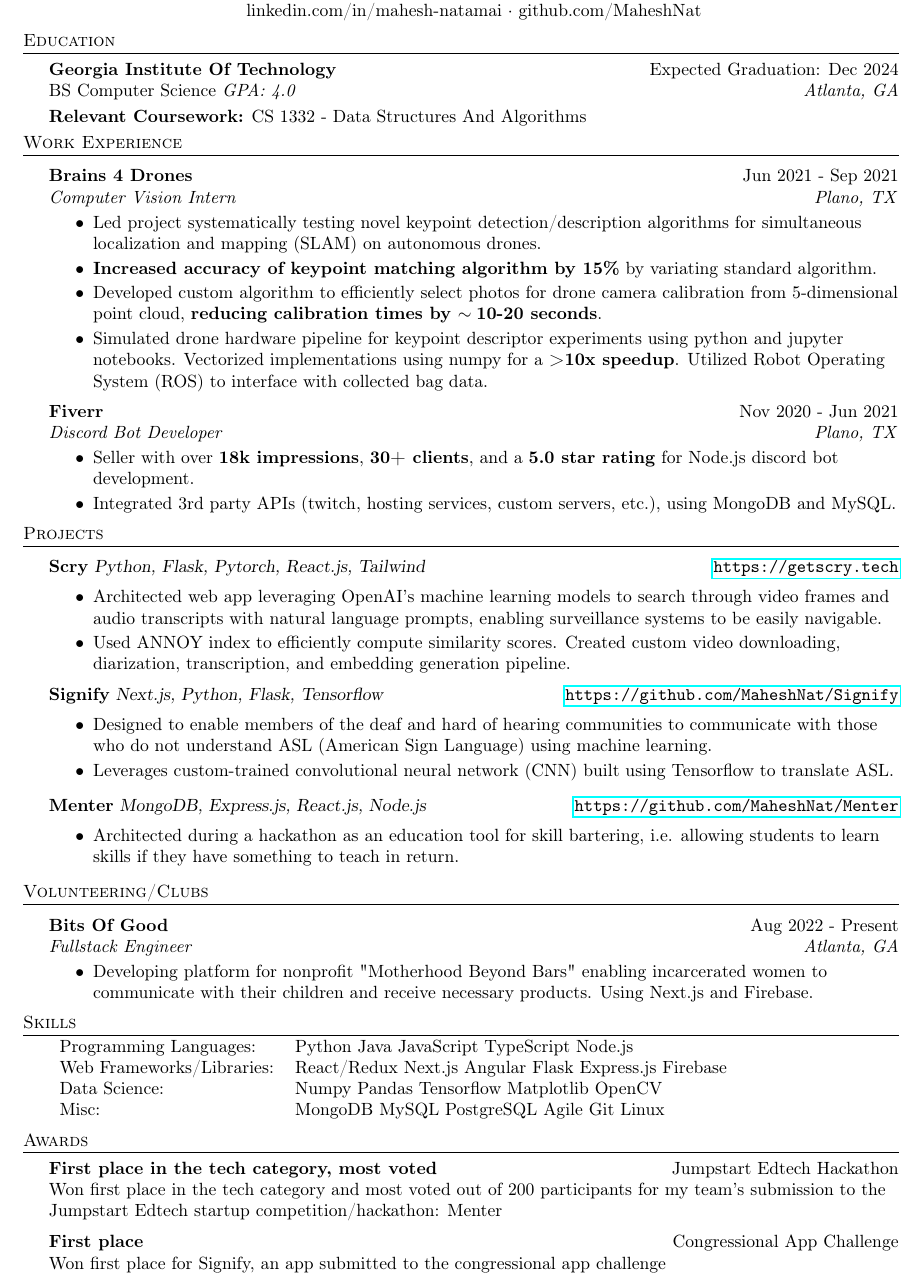
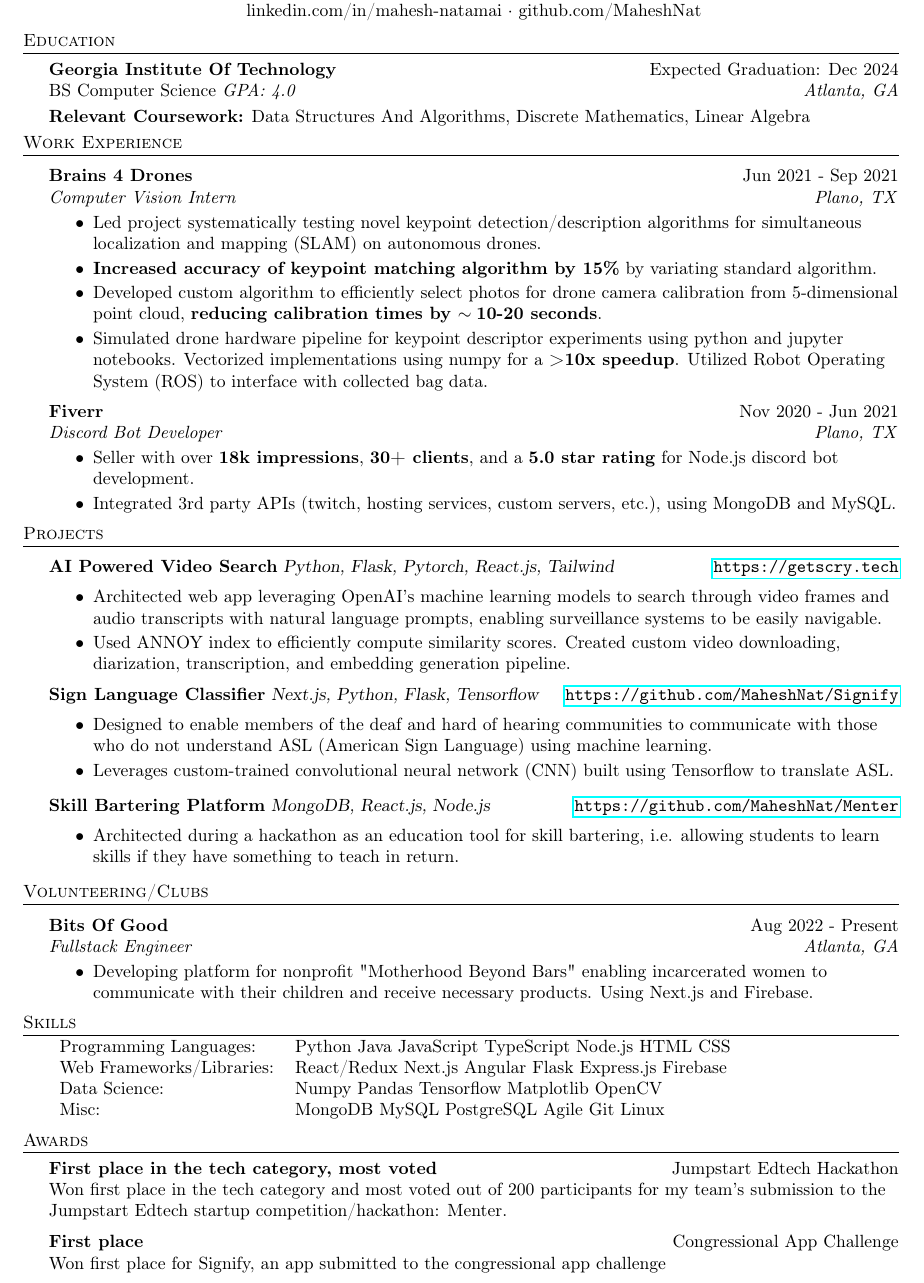
Before and after one commit to johnnysmithy123467/dummy-resume, a LaTeX CV (resume.tex): part of the page, cut so that both start at the same text. Compiled offline with pdfLaTeX.

Commit message:
automated update (resume.tex): null

```diff
--- a/resume.tex
+++ b/resume.tex
@@ -84,7 +84,7 @@
 BS Computer Science \textit{GPA: 4.0} \hfill \textit{Atlanta, GA} \\
 \vspace{1mm}
 \textbf{Relevant Coursework:}
- CS 1332 - Data Structures And Algorithms\\
+ Data Structures And Algorithms, Discrete Mathematics, Linear Algebra\\
 \vspace{1mm}
 
 %==== Experience ====%
@@ -110,18 +110,18 @@ BS Computer Science \textit{GPA: 4.0} \hfill \textit{Atlanta, GA} \\
 
 \header{Projects}
 \vspace*{1mm}
-{\textbf{Scry}} {\sl Python, Flask, Pytorch, React.js, Tailwind} \hfill \url{https://getscry.tech} \\
+{\textbf{AI Powered Video Search}} {\sl Python, Flask, Pytorch, React.js, Tailwind} \hfill \url{https://getscry.tech} \\
 \begin{itemize} \itemsep -1pt
 	\item Architected web app leveraging OpenAI's machine learning models to search through video frames and audio transcripts with natural language prompts, enabling surveillance systems to be easily navigable.
         \item Used ANNOY index to efficiently compute similarity scores. Created custom video downloading, diarization, transcription, and embedding generation pipeline.
 \end{itemize}
-{\textbf{Signify}} {\sl Next.js, Python, Flask, Tensorflow} \hfill \url{https://github.com/MaheshNat/Signify}\\
+{\textbf{Sign Language Classifier}} {\sl Next.js, Python, Flask, Tensorflow} \hfill \url{https://github.com/MaheshNat/Signify}\\
 \begin{itemize} \itemsep -1pt
 	\item Designed to enable members of the deaf and hard of hearing communities to communicate with those who do not understand ASL (American Sign Language) using machine learning.
 	\item Leverages custom-trained convolutional neural network (CNN) built using Tensorflow to translate ASL.
 \end{itemize}
 \vspace*{1mm}
-{\textbf{Menter}} {\sl MongoDB, Express.js, React.js, Node.js} \hfill \url{https://github.com/MaheshNat/Menter}\\
+{\textbf{Skill Bartering Platform}} {\sl MongoDB, React.js, Node.js} \hfill \url{https://github.com/MaheshNat/Menter}\\
 \begin{itemize} \itemsep -1pt
 	\item Architected during a hackathon as an education tool for skill bartering, i.e. allowing students to learn skills if they have something to teach in return.
 \end{itemize}
@@ -140,7 +140,7 @@ BS Computer Science \textit{GPA: 4.0} \hfill \textit{Atlanta, GA} \\
 
 \header{Skills}
 \begin{tabular}{ l l }
-	Programming Languages: & Python Java JavaScript TypeScript Node.js             \\
+	Programming Languages: & Python Java JavaScript TypeScript Node.js HTML CSS           \\
 	Web Frameworks/Libraries:  & React/Redux Next.js Angular Flask Express.js Firebase \\
 	Data Science:          & Numpy Pandas Tensorflow Matplotlib OpenCV                           \\
 	Misc:             & MongoDB MySQL PostgreSQL Agile Git Linux                       \\
@@ -149,7 +149,7 @@ BS Computer Science \textit{GPA: 4.0} \hfill \textit{Atlanta, GA} \\
 
 \header{Awards}
 \textbf{First place in the tech category, most voted} \hfill Jumpstart Edtech Hackathon\\
-Won first place in the tech category and most voted out of 200 participants for my team’s submission to the Jumpstart Edtech startup competition/hackathon: Menter\\
+Won first place in the tech category and most voted out of 200 participants for my team’s submission to the Jumpstart Edtech startup competition/hackathon: Menter.\\
 \vspace*{2mm}
 \textbf{First place} \hfill Congressional App Challenge\\
 Won first place for Signify, an app submitted to the congressional app challenge\\
```
